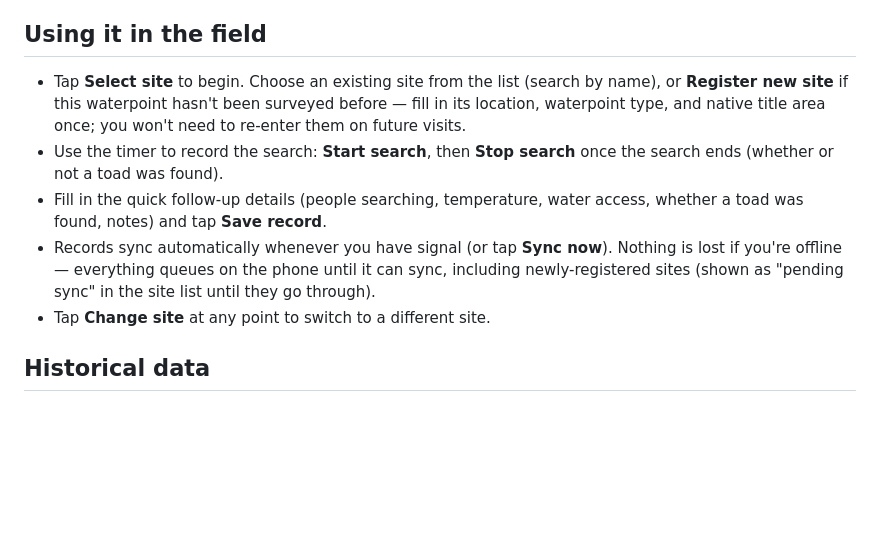
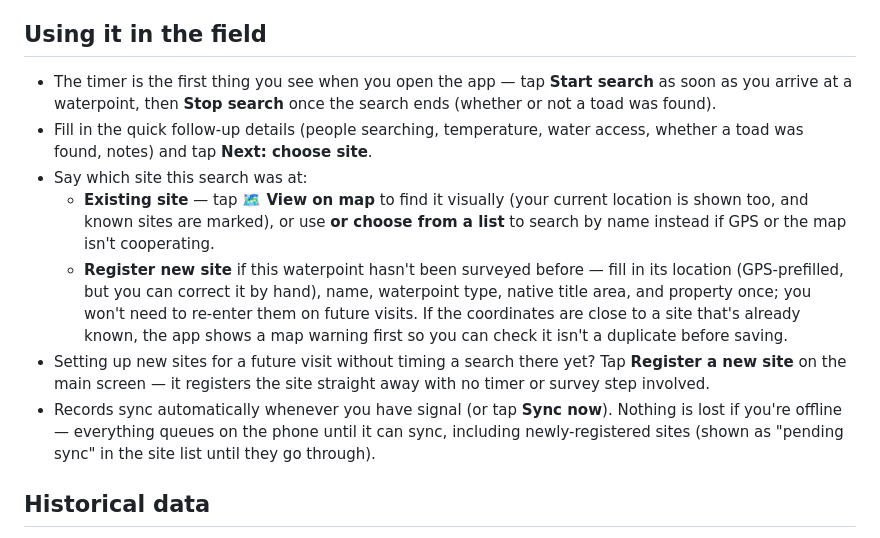
Before and after one commit to toad-containment-zone/toad-monitoring-app, a Markdown page: README.md, the part around the change. Drawn GitHub-style; blank space fills up the shorter version.

Commit message:
update readme to reflect app updates

```diff
--- a/README.md
+++ b/README.md
@@ -56,17 +56,26 @@ used to prefill a new site's coordinates (you can always edit them by hand).
 
 ## Using it in the field
 
-- Tap **Select site** to begin. Choose an existing site from the list (search by name), or
-  **Register new site** if this waterpoint hasn't been surveyed before — fill in its location,
-  waterpoint type, and native title area once; you won't need to re-enter them on future visits.
-- Use the timer to record the search: **Start search**, then **Stop search** once the search ends
-  (whether or not a toad was found).
-- Fill in the quick follow-up details (people searching, temperature, water access, whether a
-  toad was found, notes) and tap **Save record**.
+- The timer is the first thing you see when you open the app — tap **Start search** as soon as you
+  arrive at a waterpoint, then **Stop search** once the search ends (whether or not a toad was
+  found).
+- Fill in the quick follow-up details (people searching, temperature, water access, whether a toad
+  was found, notes) and tap **Next: choose site**.
+- Say which site this search was at:
+  - **Existing site** — tap **🗺️ View on map** to find it visually (your current location is shown
+    too, and known sites are marked), or use **or choose from a list** to search by name instead if
+    GPS or the map isn't cooperating.
+  - **Register new site** if this waterpoint hasn't been surveyed before — fill in its location
+    (GPS-prefilled, but you can correct it by hand), name, waterpoint type, native title area, and
+    property once; you won't need to re-enter them on future visits. If the coordinates are close to
+    a site that's already known, the app shows a map warning first so you can check it isn't a
+    duplicate before saving.
+- Setting up new sites for a future visit without timing a search there yet? Tap **Register a new
+  site** on the main screen — it registers the site straight away with no timer or survey step
+  involved.
 - Records sync automatically whenever you have signal (or tap **Sync now**). Nothing is lost if
   you're offline — everything queues on the phone until it can sync, including newly-registered
   sites (shown as "pending sync" in the site list until they go through).
-- Tap **Change site** at any point to switch to a different site.
 
 ## Historical data
 
```
